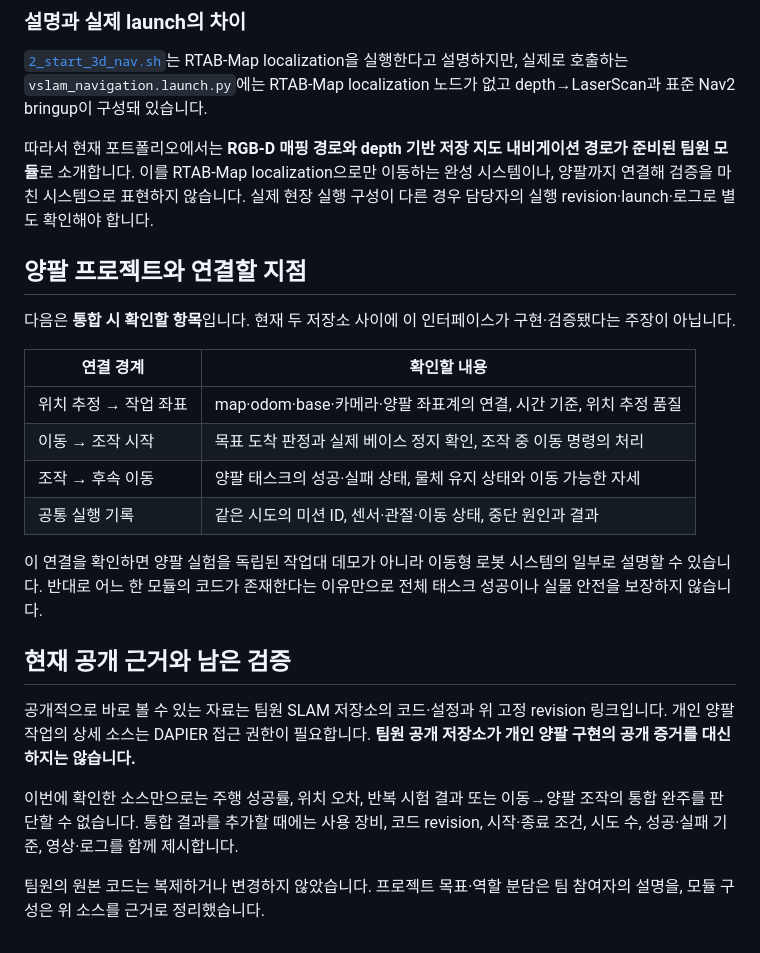
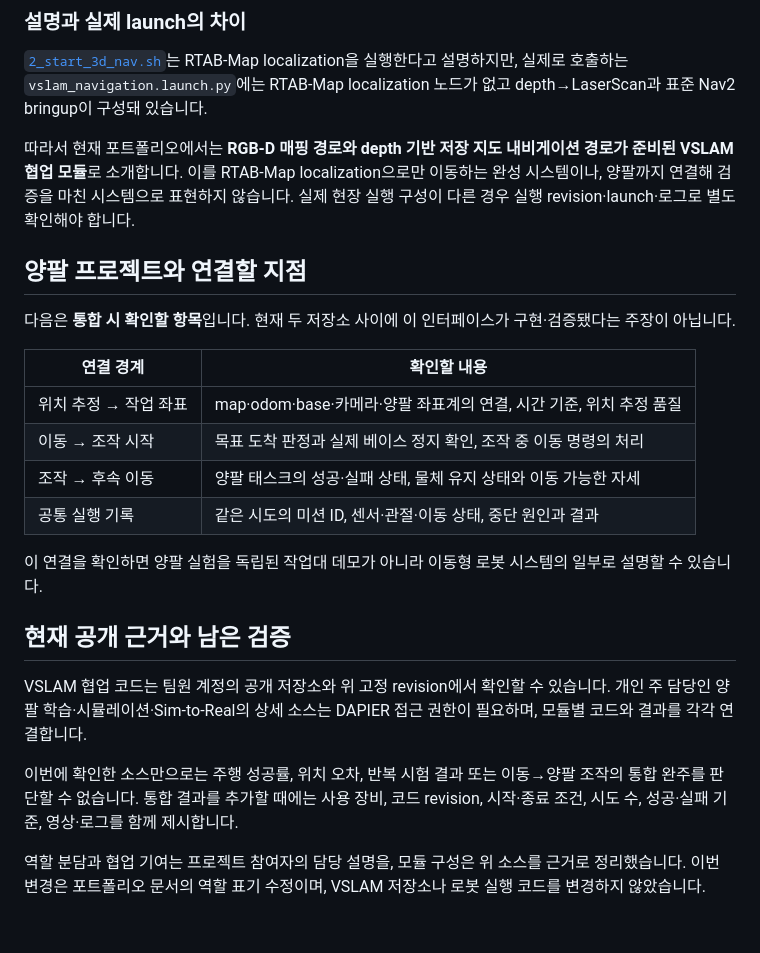
Before and after one commit to Alpenj/physical-ai-lab, a Markdown page: projects/mobile-dual-arm/README.md, the part around one of its changes. GitHub-like rendering.

```diff
--- a/projects/mobile-dual-arm/README.md
+++ b/projects/mobile-dual-arm/README.md
@@ -59,7 +62,7 @@ Visual SLAM은 이 팀 프로젝트의 주요 구성 요소이며 구현 담당
 
 [`2_start_3d_nav.sh`](https://github.com/shouttt1320/Dapier_project_visaul_slam/blob/00b366c5b56485c1439cab72824754ebfc38fee7/2_start_3d_nav.sh)는 RTAB-Map localization을 실행한다고 설명하지만, 실제로 호출하는 `vslam_navigation.launch.py`에는 RTAB-Map localization 노드가 없고 depth→LaserScan과 표준 Nav2 bringup이 구성돼 있습니다.
 
-따라서 현재 포트폴리오에서는 **RGB-D 매핑 경로와 depth 기반 저장 지도 내비게이션 경로가 준비된 팀원 모듈**로 소개합니다. 이를 RTAB-Map localization으로만 이동하는 완성 시스템이나, 양팔까지 연결해 검증을 마친 시스템으로 표현하지 않습니다. 실제 현장 실행 구성이 다른 경우 담당자의 실행 revision·launch·로그로 별도 확인해야 합니다.
+따라서 현재 포트폴리오에서는 **RGB-D 매핑 경로와 depth 기반 저장 지도 내비게이션 경로가 준비된 VSLAM 협업 모듈**로 소개합니다. 이를 RTAB-Map localization으로만 이동하는 완성 시스템이나, 양팔까지 연결해 검증을 마친 시스템으로 표현하지 않습니다. 실제 현장 실행 구성이 다른 경우 실행 revision·launch·로그로 별도 확인해야 합니다.
 
 ## 양팔 프로젝트와 연결할 지점
 
@@ -72,12 +75,12 @@ Visual SLAM은 이 팀 프로젝트의 주요 구성 요소이며 구현 담당
 | 조작 → 후속 이동 | 양팔 태스크의 성공·실패 상태, 물체 유지 상태와 이동 가능한 자세 |
 | 공통 실행 기록 | 같은 시도의 미션 ID, 센서·관절·이동 상태, 중단 원인과 결과 |
 
-이 연결을 확인하면 양팔 실험을 독립된 작업대 데모가 아니라 이동형 로봇 시스템의 일부로 설명할 수 있습니다. 반대로 어느 한 모듈의 코드가 존재한다는 이유만으로 전체 태스크 성공이나 실물 안전을 보장하지 않습니다.
+이 연결을 확인하면 양팔 실험을 독립된 작업대 데모가 아니라 이동형 로봇 시스템의 일부로 설명할 수 있습니다.
 
 ## 현재 공개 근거와 남은 검증
 
-공개적으로 바로 볼 수 있는 자료는 팀원 SLAM 저장소의 코드·설정과 위 고정 revision 링크입니다. 개인 양팔 작업의 상세 소스는 DAPIER 접근 권한이 필요합니다. **팀원 공개 저장소가 개인 양팔 구현의 공개 증거를 대신하지는 않습니다.**
+VSLAM 협업 코드는 팀원 계정의 공개 저장소와 위 고정 revision에서 확인할 수 있습니다. 개인 주 담당인 양팔 학습·시뮬레이션·Sim-to-Real의 상세 소스는 DAPIER 접근 권한이 필요하며, 모듈별 코드와 결과를 각각 연결합니다.
 
 이번에 확인한 소스만으로는 주행 성공률, 위치 오차, 반복 시험 결과 또는 이동→양팔 조작의 통합 완주를 판단할 수 없습니다. 통합 결과를 추가할 때에는 사용 장비, 코드 revision, 시작·종료 조건, 시도 수, 성공·실패 기준, 영상·로그를 함께 제시합니다.
 
-팀원의 원본 코드는 복제하거나 변경하지 않았습니다. 프로젝트 목표·역할 분담은 팀 참여자의 설명을, 모듈 구성은 위 소스를 근거로 정리했습니다.
+역할 분담과 협업 기여는 프로젝트 참여자의 담당 설명을, 모듈 구성은 위 소스를 근거로 정리했습니다. 이번 변경은 포트폴리오 문서의 역할 표기 수정이며, VSLAM 저장소나 로봇 실행 코드를 변경하지 않았습니다.
```
Also changed, not shown: other parts of projects/mobile-dual-arm/README.md (+11 -8 lines).
